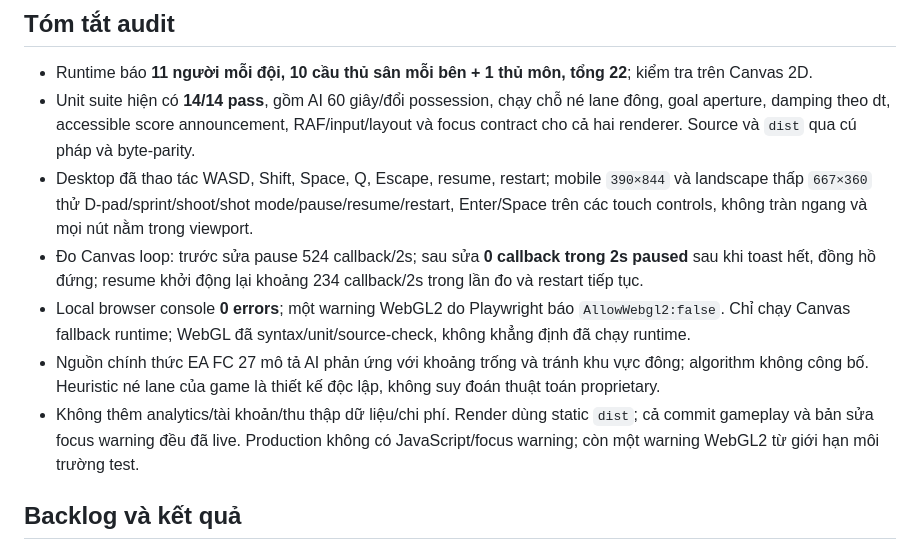
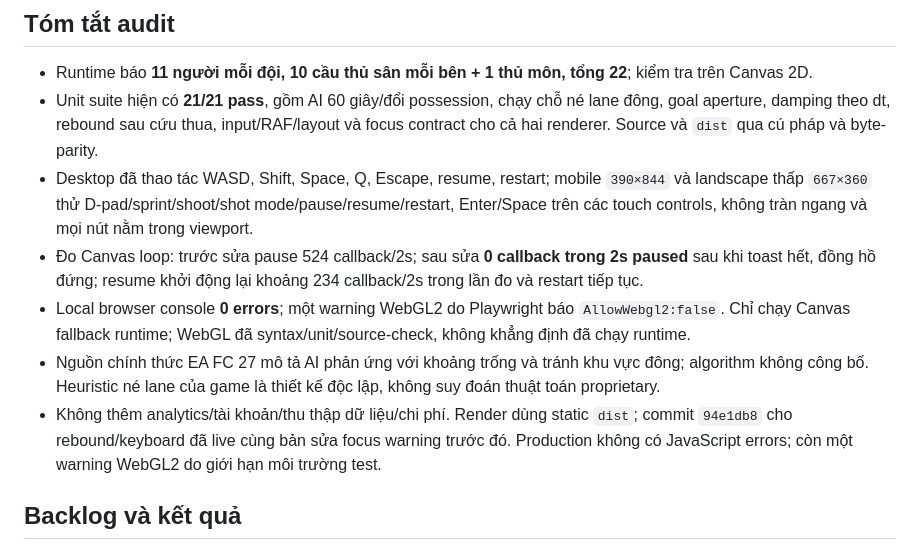
Before and after one commit to jjbb44371-bot/bong-da-3d, a Markdown page: REVIEW_BACKLOG.md, the part around the change. Drawn GitHub-style.

Commit message:
Correct release summary test count

```diff
--- a/REVIEW_BACKLOG.md
+++ b/REVIEW_BACKLOG.md
@@ -8,12 +8,12 @@
 ## Tóm tắt audit
 
 - Runtime báo **11 người mỗi đội, 10 cầu thủ sân mỗi bên + 1 thủ môn, tổng 22**; kiểm tra trên Canvas 2D.
-- Unit suite hiện có **14/14 pass**, gồm AI 60 giây/đổi possession, chạy chỗ né lane đông, goal aperture, damping theo dt, accessible score announcement, RAF/input/layout và focus contract cho cả hai renderer. Source và `dist` qua cú pháp và byte-parity.
+- Unit suite hiện có **21/21 pass**, gồm AI 60 giây/đổi possession, chạy chỗ né lane đông, goal aperture, damping theo dt, rebound sau cứu thua, input/RAF/layout và focus contract cho cả hai renderer. Source và `dist` qua cú pháp và byte-parity.
 - Desktop đã thao tác WASD, Shift, Space, Q, Escape, resume, restart; mobile `390×844` và landscape thấp `667×360` thử D-pad/sprint/shoot/shot mode/pause/resume/restart, Enter/Space trên các touch controls, không tràn ngang và mọi nút nằm trong viewport.
 - Đo Canvas loop: trước sửa pause 524 callback/2s; sau sửa **0 callback trong 2s paused** sau khi toast hết, đồng hồ đứng; resume khởi động lại khoảng 234 callback/2s trong lần đo và restart tiếp tục.
 - Local browser console **0 errors**; một warning WebGL2 do Playwright báo `AllowWebgl2:false`. Chỉ chạy Canvas fallback runtime; WebGL đã syntax/unit/source-check, không khẳng định đã chạy runtime.
 - Nguồn chính thức EA FC 27 mô tả AI phản ứng với khoảng trống và tránh khu vực đông; algorithm không công bố. Heuristic né lane của game là thiết kế độc lập, không suy đoán thuật toán proprietary.
-- Không thêm analytics/tài khoản/thu thập dữ liệu/chi phí. Render dùng static `dist`; cả commit gameplay và bản sửa focus warning đều đã live. Production không có JavaScript/focus warning; còn một warning WebGL2 từ giới hạn môi trường test.
+- Không thêm analytics/tài khoản/thu thập dữ liệu/chi phí. Render dùng static `dist`; commit `94e1db8` cho rebound/keyboard đã live cùng bản sửa focus warning trước đó. Production không có JavaScript errors; còn một warning WebGL2 do giới hạn môi trường test.
 
 ## Backlog và kết quả
 
```
